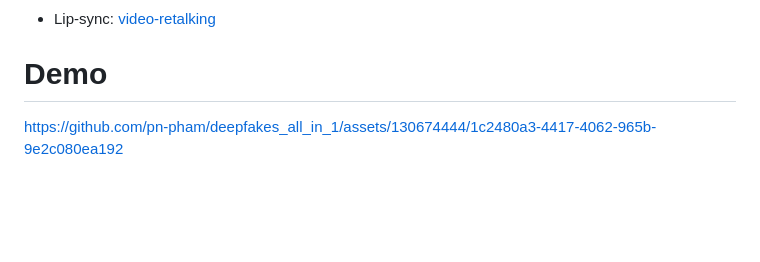
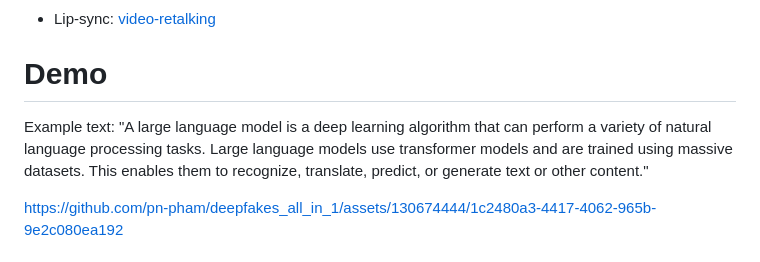
Before and after one commit to pn-pham/deepfakes_all_in_1, a Markdown page: README.md, the part around the change. Rendered like a GitHub page; blank space fills up the shorter version.

```diff
--- a/README.md
+++ b/README.md
@@ -10,6 +10,8 @@ steps: Text-to-Speech, Voice Conversion, and Lip-Sync. The pipeline uses open-so
 - Lip-sync: [video-retalking](https://github.com/opentalker/video-retalking)
 
 # Demo
+
+Example text: "A large language model is a deep learning algorithm that can perform a variety of natural language processing tasks. Large language models use transformer models and are trained using massive datasets. This enables them to recognize, translate, predict, or generate text or other content."
 
 https://github.com/pn-pham/deepfakes_all_in_1/assets/130674444/1c2480a3-4417-4062-965b-9e2c080ea192
 
```
